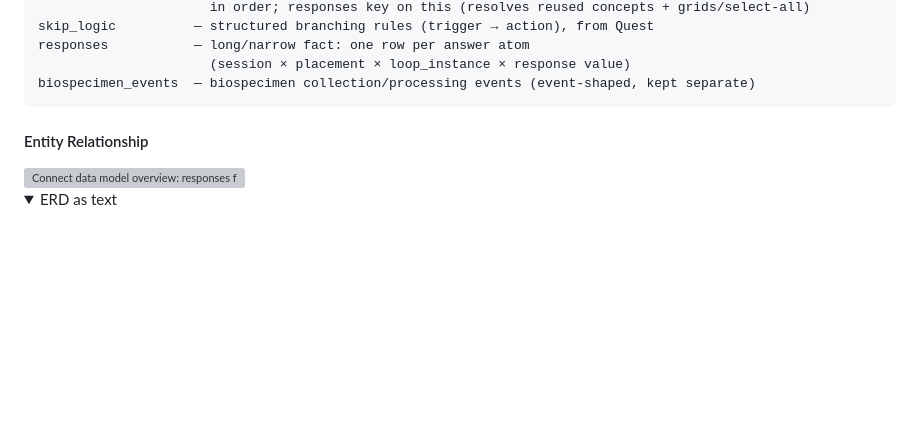
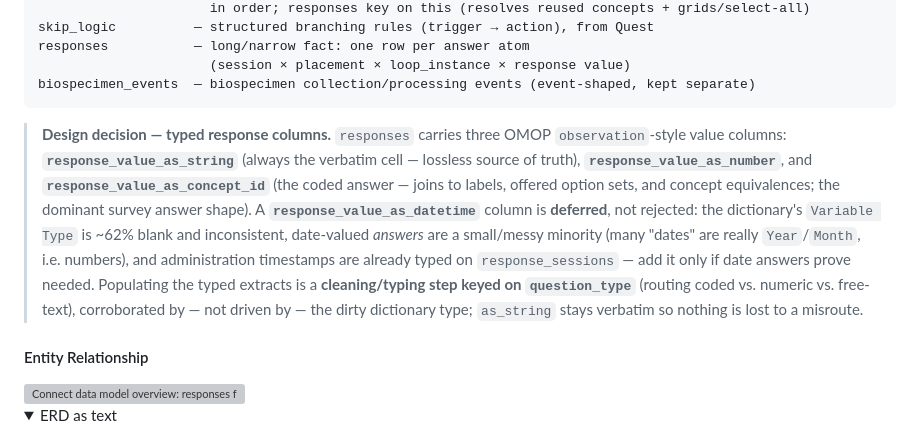
Before and after one commit to Analyticsphere/relational_data_model_demo, a Markdown page: README.md, the part around the change. Drawn GitHub-style; folded sections open; blank space fills up the shorter version; grey boxes are pictures that could not be loaded.

Commit message:
README: add design-decision note on typed response columns + deferred date column

````diff
--- a/README.md
+++ b/README.md
@@ -173,6 +173,8 @@ responses           — long/narrow fact: one row per answer atom
                       (session × placement × loop_instance × response value)
 biospecimen_events  — biospecimen collection/processing events (event-shaped, kept separate)
 ```
+
+> **Design decision — typed response columns.** `responses` carries three OMOP `observation`-style value columns: **`response_value_as_string`** (always the verbatim cell — lossless source of truth), **`response_value_as_number`**, and **`response_value_as_concept_id`** (the coded answer — joins to labels, offered option sets, and concept equivalences; the dominant survey answer shape). A **`response_value_as_datetime`** column is **deferred**, not rejected: the dictionary's `Variable Type` is ~62% blank and inconsistent, date-valued *answers* are a small/messy minority (many "dates" are really `Year`/`Month`, i.e. numbers), and administration timestamps are already typed on `response_sessions` — add it only if date answers prove needed. Populating the typed extracts is a **cleaning/typing step keyed on `question_type`** (routing coded vs. numeric vs. free-text), corroborated by — not driven by — the dirty dictionary type; `as_string` stays verbatim so nothing is lost to a misroute.
 
 #### Entity Relationship
 
````
